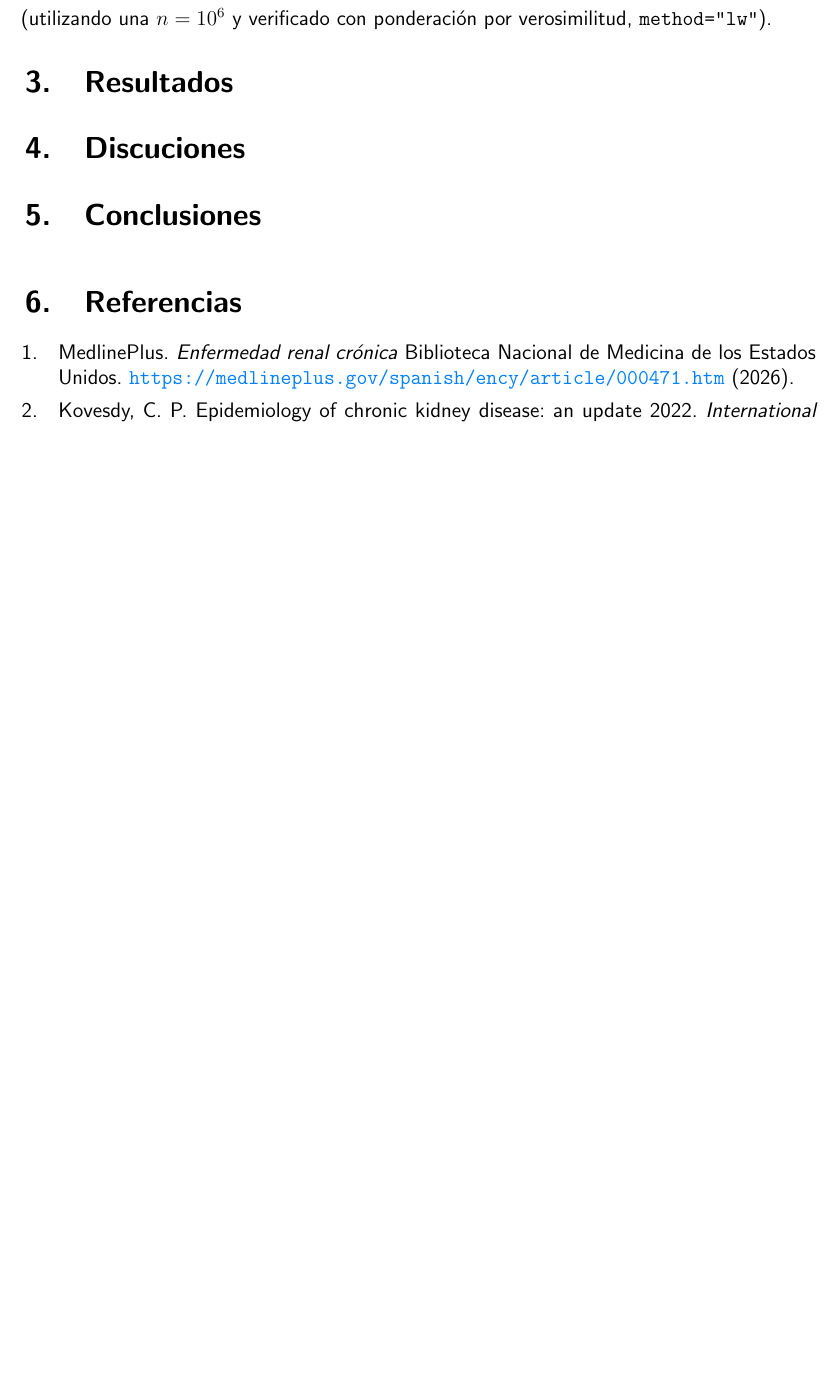
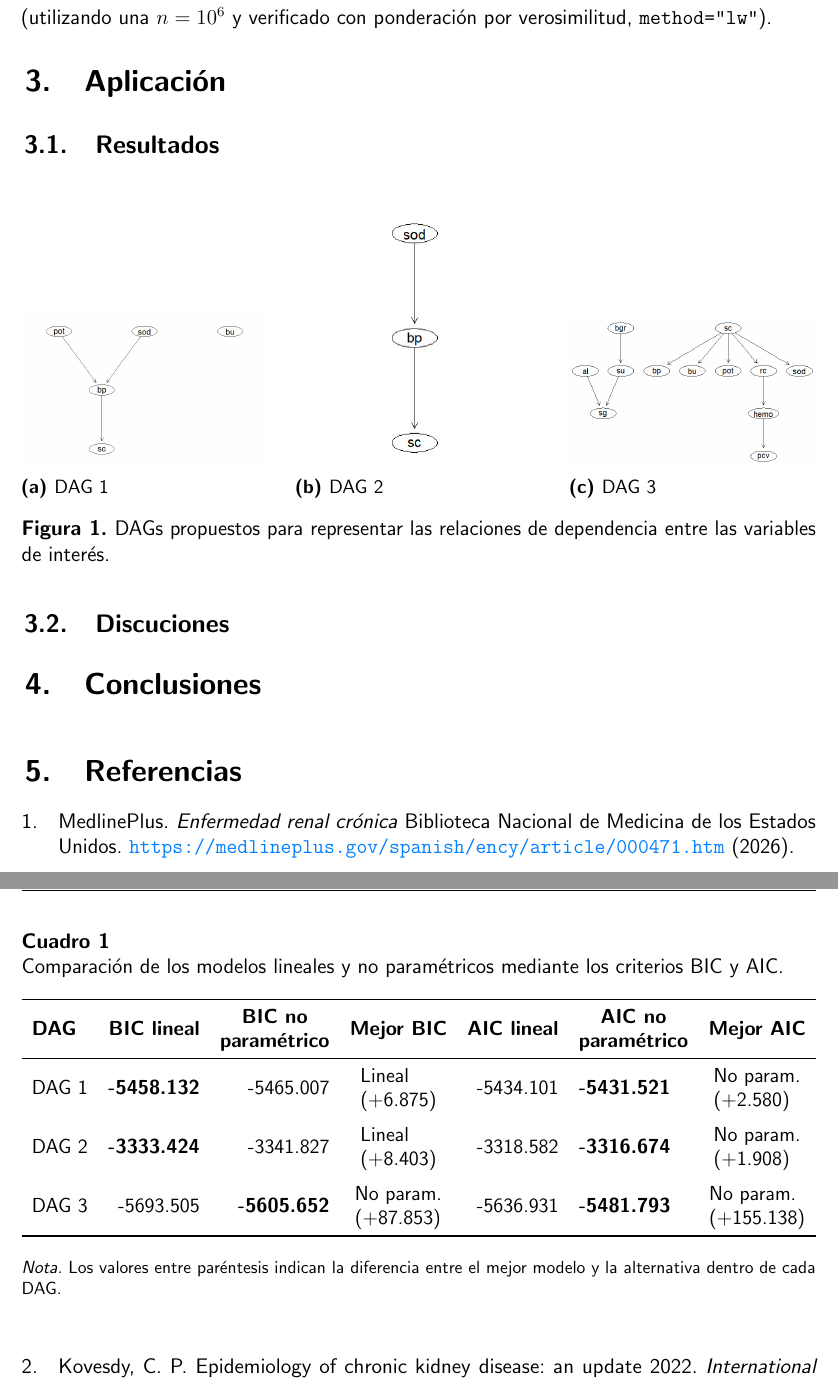
Before and after one commit to SeventhMrMagic/MA2014_Redes_Gaussiana, a LaTeX document (LatexSetup/GBN_main.tex): part of page 5 of 5 before the commit and two parts of pages 5 and 6 of 6 after it, the two joined at a grey line, cut so that both start at the same text, the shorter picture padded with empty space. Compiled offline with pdfLaTeX.

Commit message:
Add files via upload

```diff
--- a/LatexSetup/GBN_main.tex
+++ b/LatexSetup/GBN_main.tex
@@ -1,4 +1,8 @@
 \documentclass{Academic}
+
+\usepackage{booktabs}
+\usepackage{makecell}
+\usepackage{graphicx}
 
 \begin{document}
 %Easy customisation of title page
@@ -168,12 +164,97 @@ con \texttt{cpquery()} (utilizando una \(n=10^{6}\) y verificado con ponderació
 verosimilitud, \texttt{method="lw"}).
 
 
-\section{Resultados}
+\section{Aplicación}
+
+\subsection{Resultados}
+
+\begin{figure}[H]
+    \centering
+
+    \begin{subfigure}[b]{0.31\textwidth}
+        \centering
+        \includegraphics[width=\textwidth]{DAG1N.jpeg}
+        \caption{DAG 1}
+        \label{fig:dag1}
+    \end{subfigure}
+    \hfill
+    \begin{subfigure}[b]{0.31\textwidth}
+        \centering
+        \includegraphics[width=\textwidth]{DAG2N.jpeg}
+        \caption{DAG 2}
+        \label{fig:dag2}
+    \end{subfigure}
+    \hfill
+    \begin{subfigure}[b]{0.31\textwidth}
+        \centering
+        \includegraphics[width=\textwidth]{DAG3N.jpeg}
+        \caption{DAG 3}
+        \label{fig:dag3}
+    \end{subfigure}
+
+    \caption{DAGs propuestos para representar las relaciones
+    de dependencia entre las variables de interés.}
+    \label{fig:dags}
+\end{figure}
 
 
+\begin{table}[htbp]
+    \centering
+    \caption{Comparación de los modelos lineales y no paramétricos mediante los criterios BIC y AIC.}
+    \label{tab:aic_bic_dags}
 
+    \resizebox{\textwidth}{!}{%
+    \begin{tabular}{lrrrrlr}
+        \toprule
+        \textbf{DAG} &
+        \textbf{BIC lineal} &
+        \makecell{\textbf{BIC no}\\\textbf{paramétrico}} &
+        \textbf{Mejor BIC} &
+        \textbf{AIC lineal} &
+        \makecell{\textbf{AIC no}\\\textbf{paramétrico}} &
+        \textbf{Mejor AIC} \\
+        \midrule
 
-\section{Discuciones}
+        DAG 1 &
+        \textbf{-5458.132} &
+        -5465.007 &
+        \makecell[l]{Lineal\\(+6.875)} &
+        -5434.101 &
+        \textbf{-5431.521} &
+        \makecell[l]{No param.\\(+2.580)} \\
+
+        \addlinespace
+
+        DAG 2 &
+        \textbf{-3333.424} &
+        -3341.827 &
+        \makecell[l]{Lineal\\(+8.403)} &
+        -3318.582 &
+        \textbf{-3316.674} &
+        \makecell[l]{No param.\\(+1.908)} \\
+
+        \addlinespace
+
+        DAG 3 &
+        -5693.505 &
+        \textbf{-5605.652} &
+        \makecell[l]{No param.\\(+87.853)} &
+        -5636.931 &
+        \textbf{-5481.793} &
+        \makecell[l]{No param.\\(+155.138)} \\
+
+        \bottomrule
+    \end{tabular}%
+    }
+
+    \begin{flushleft}
+        \footnotesize
+        \textit{Nota.} Los valores entre paréntesis indican la diferencia
+        entre el mejor modelo y la alternativa dentro de cada DAG.
+    \end{flushleft}
+\end{table}
+
+\subsection{Discuciones}
 
 
 \section{Conclusiones}
```
Also changed, not shown: LatexSetup/abstract.tex (+10 -1 lines), LatexSetup/DAG1N.jpeg (added), LatexSetup/DAG2N.jpeg (added), LatexSetup/DAG3N.jpeg (added), LatexSetup/GBN_main.pdf, LatexSetup/GBN_main.tex (12 more changed lines), 7 other files.
